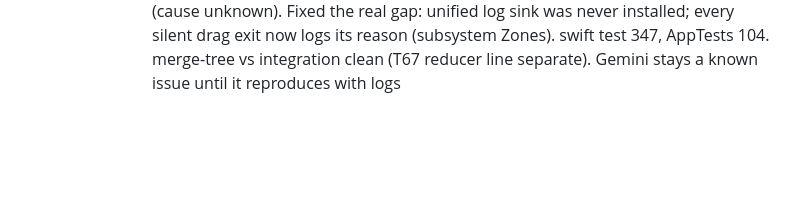
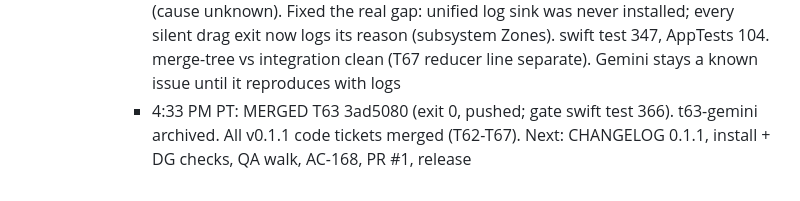
Before and after one commit to wakeupdg/zones, a Markdown page: docs/ORCHESTRATOR-LEDGER.md, the part around the change. Rendered like a GitHub page; blank space fills up the shorter version.

Commit message:
ledger: T63 merged; all v0.1.1 code tickets in
Co-Authored-By: Claude Opus 5.5 <noreply@anthropic.com>

```diff
--- a/docs/ORCHESTRATOR-LEDGER.md
+++ b/docs/ORCHESTRATOR-LEDGER.md
@@ -67,3 +67,4 @@ One line per completed orchestration step. Read this plus docs/tickets/graph.jso
       - 4:10 PM PT: T66 READY 2899836 (4 items; swift test 353, AppTests 110, unsigned build OK; DG manual check pending). T67 READY 0c53dad (DG option A: a changed Layout restarts a live Span; same LayoutID keeps the set; 1 reducer line in topologyChanged; swift test 357). Orchestrator reviewed both: clean worktrees, own files only. T63 waits for DG
       - 4:22 PM PT: MERGED T67 f5f9af0, T66 61264cb (exit 0 each, pushed; gate swift test 359; no wip). Wave 2 done. Open for v0.1.1: T63 (waits DG), CHANGELOG 0.1.1, install + DG checks (T66 text/menu), QA walk, AC-168, PR #1 merge, release
       - 4:24 PM PT: T63 READY c5d9441: Gemini no-Overlay did NOT reproduce today (cause unknown). Fixed the real gap: unified log sink was never installed; every silent drag exit now logs its reason (subsystem Zones). swift test 347, AppTests 104. merge-tree vs integration clean (T67 reducer line separate). Gemini stays a known issue until it reproduces with logs
+      - 4:33 PM PT: MERGED T63 3ad5080 (exit 0, pushed; gate swift test 366). t63-gemini archived. All v0.1.1 code tickets merged (T62-T67). Next: CHANGELOG 0.1.1, install + DG checks, QA walk, AC-168, PR #1, release
```
